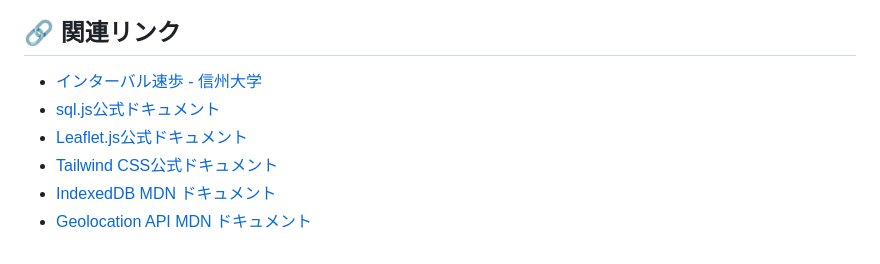
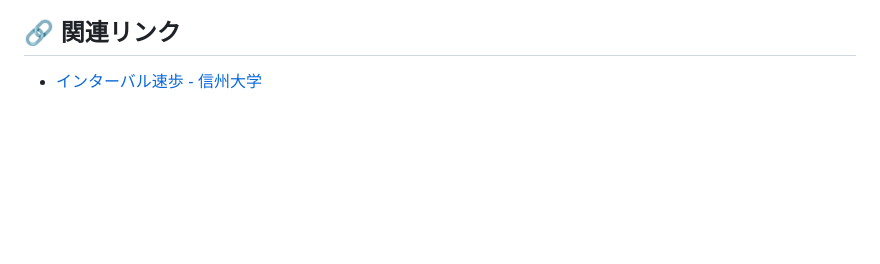
Before and after one commit to champierre/jpwalk, a Markdown page: README.md, the part around the change. GitHub-like rendering; blank space fills up the shorter version.

Commit message:
Remove unnecessary links from related links section
Keep only Shinshu University interval walking link

🤖 Generated with [Claude Code](https://claude.ai/code)

Co-Authored-By: Claude <noreply@anthropic.com>

```diff
--- a/README.md
+++ b/README.md
@@ -189,8 +189,3 @@ MIT License
 ## 🔗 関連リンク
 
 - [インターバル速歩 - 信州大学](https://www.shinshu-u.ac.jp/zukan/cooperation/i-walk.html)
-- [sql.js公式ドキュメント](https://sql.js.org/)
-- [Leaflet.js公式ドキュメント](https://leafletjs.com/)
-- [Tailwind CSS公式ドキュメント](https://tailwindcss.com/)
-- [IndexedDB MDN ドキュメント](https://developer.mozilla.org/ja/docs/Web/API/IndexedDB_API)
-- [Geolocation API MDN ドキュメント](https://developer.mozilla.org/ja/docs/Web/API/Geolocation_API)
```
